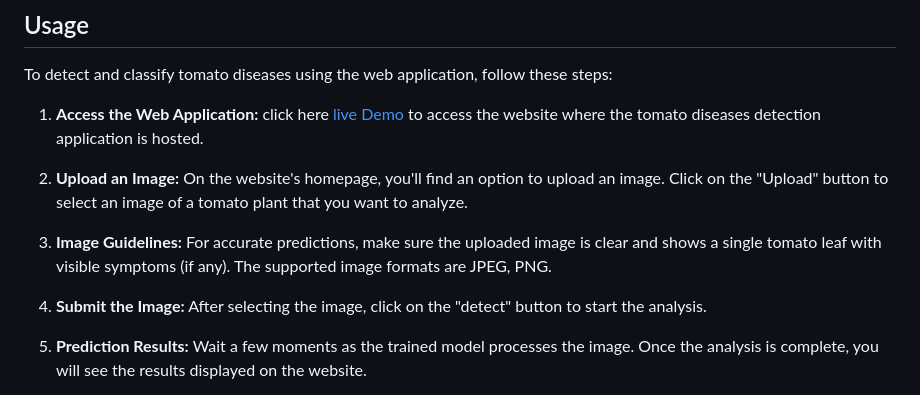
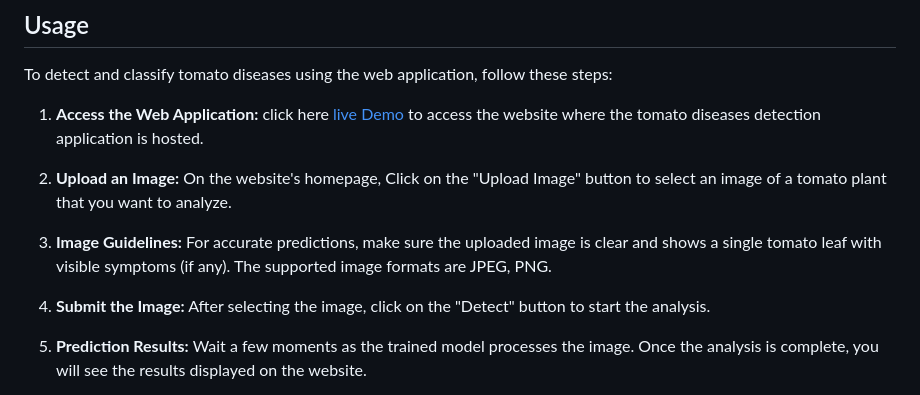
Before and after one commit to Hassan-Shoayb/leafscan, a Markdown page: README.md, the part around the change. Rendered like a GitHub page.

```diff
--- a/README.md
+++ b/README.md
@@ -9,11 +9,11 @@ To detect and classify tomato diseases using the web application, follow these s
 
 1. **Access the Web Application:** click here [live Demo](https://leafscan.netlify.app//) to access the website where the tomato diseases detection application is hosted.
 
-2. **Upload an Image:** On the website's homepage, you'll find an option to upload an image. Click on the "Upload" button to select an image of a tomato plant that you want to analyze.
+2. **Upload an Image:** On the website's homepage, Click on the "Upload Image" button to select an image of a tomato plant that you want to analyze.
 
 3. **Image Guidelines:** For accurate predictions, make sure the uploaded image is clear and shows a single tomato leaf with visible symptoms (if any). The supported image formats are JPEG, PNG.
 
-4. **Submit the Image:** After selecting the image, click on the "detect" button to start the analysis.
+4. **Submit the Image:** After selecting the image, click on the "Detect" button to start the analysis.
 
 5. **Prediction Results:** Wait a few moments as the trained model processes the image. Once the analysis is complete, you will see the results displayed on the website.
 
```
